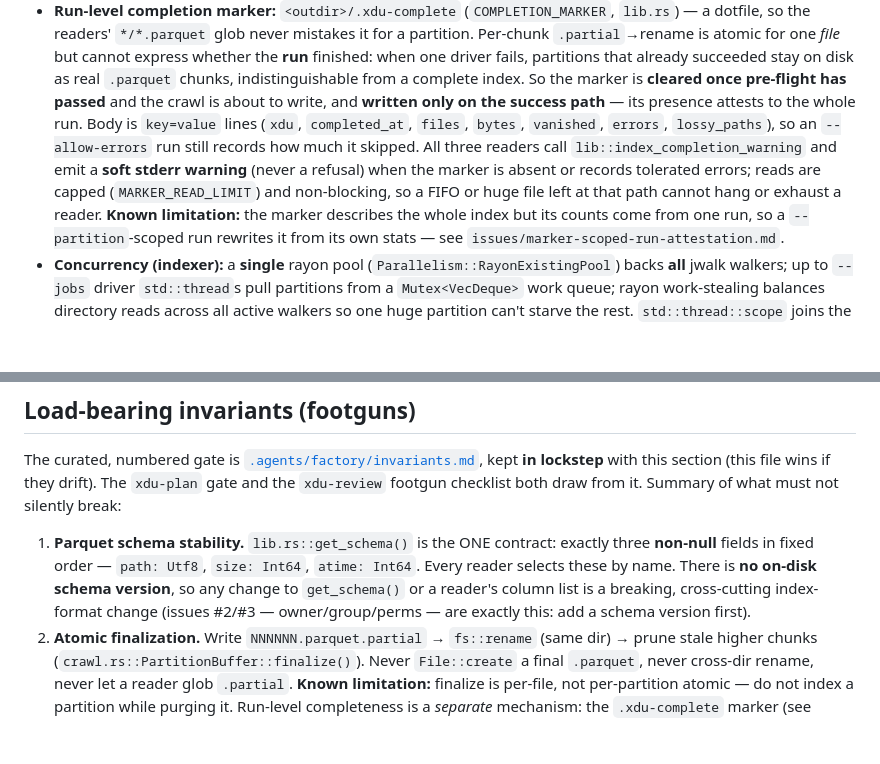
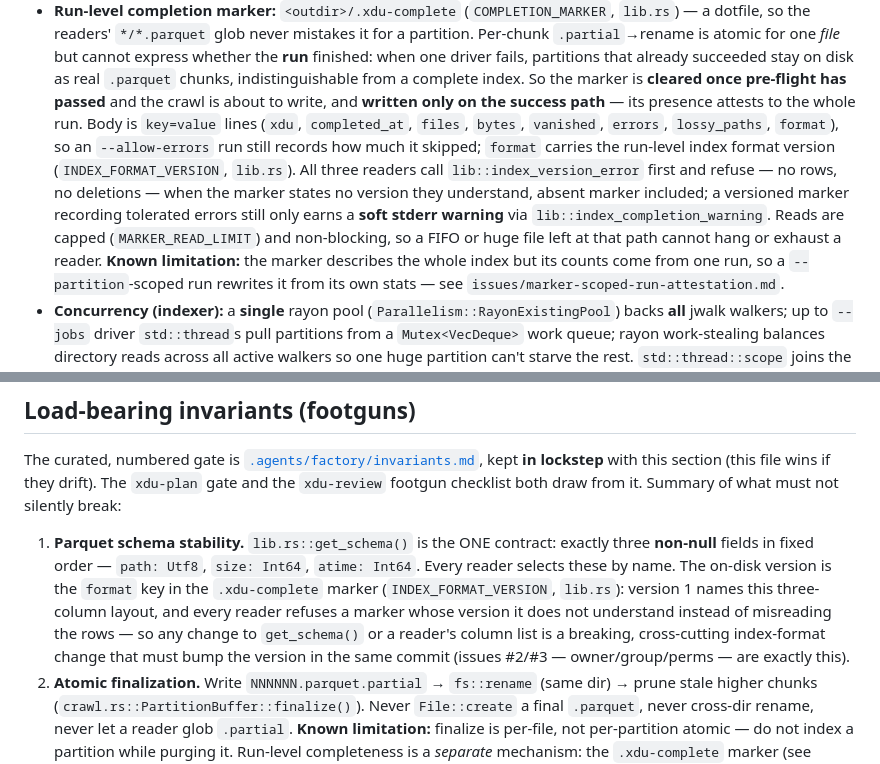
Before and after one commit to glentner/xdu, a Markdown page: AGENTS.md, 2 parts joined by grey strips. Rendered like a GitHub page; blank space fills up the shorter version.

```diff
--- a/AGENTS.md
+++ b/AGENTS.md
@@ -357,11 +357,14 @@ xdu-find / xdu-view / xdu-rm ◀── warn if absent/errors ┘  ◀── Duck
   driver fails, partitions that already succeeded stay on disk as real `.parquet` chunks,
   indistinguishable from a complete index. So the marker is **cleared once pre-flight has passed** and
   the crawl is about to write, and **written only on the success path** — its presence attests to the
-  whole run. Body is `key=value` lines (`xdu`, `completed_at`, `files`, `bytes`, `vanished`, `errors`,
-  `lossy_paths`), so an `--allow-errors` run still records how much it skipped. All three readers call
-  `lib::index_completion_warning` and emit a **soft stderr warning** (never a refusal) when the marker
-  is absent or records tolerated errors; reads are capped (`MARKER_READ_LIMIT`) and non-blocking, so a
-  FIFO or huge file left at that path cannot hang or exhaust a reader. **Known limitation:** the marker
+  whole run. Body is `key=value` lines (`xdu`, `completed_at`, `files`, `bytes`, `vanished`,
+  `errors`, `lossy_paths`, `format`), so an `--allow-errors` run still records how much it skipped;
+  `format` carries the run-level index format version (`INDEX_FORMAT_VERSION`, `lib.rs`). All three
+  readers call `lib::index_version_error` first and refuse — no rows, no deletions — when the marker
+  states no version they understand, absent marker included; a versioned marker recording tolerated
+  errors still only earns a **soft stderr warning** via `lib::index_completion_warning`. Reads are
+  capped (`MARKER_READ_LIMIT`) and non-blocking, so a FIFO or huge file left at that path cannot
+  hang or exhaust a reader. **Known limitation:** the marker
   describes the whole index but its counts come from one run, so a `--partition`-scoped run rewrites it
   from its own stats — see `issues/marker-scoped-run-attestation.md`.
 - **Concurrency (indexer):** a **single** rayon pool (`Parallelism::RayonExistingPool`) backs **all**
@@ -402,9 +405,12 @@ kept **in lockstep** with this section (this file wins if they drift). The `xdu-
 
 1. **Parquet schema stability.** `lib.rs::get_schema()` is the ONE contract: exactly three
    **non-null** fields in fixed order — `path: Utf8`, `size: Int64`, `atime: Int64`. Every reader
-   selects these by name. There is **no on-disk schema version**, so any change to `get_schema()` or
-   a reader's column list is a breaking, cross-cutting index-format change (issues
-   #2/#3 — owner/group/perms — are exactly this: add a schema version first).
+   selects these by name. The on-disk version is the `format` key in the `.xdu-complete` marker
+   (`INDEX_FORMAT_VERSION`, `lib.rs`): version 1 names this three-column layout, and every reader
+   refuses a marker whose version it does not understand instead of misreading the rows — so any
+   change to `get_schema()` or a reader's column list is a breaking, cross-cutting index-format
+   change that must bump the version in the same commit (issues #2/#3 — owner/group/perms — are
+   exactly this).
 2. **Atomic finalization.** Write `NNNNNN.parquet.partial` → `fs::rename` (same dir) → prune stale
    higher chunks (`crawl.rs::PartitionBuffer::finalize()`). Never `File::create` a final `.parquet`,
    never cross-dir rename, never let a reader glob `.partial`. **Known limitation:** finalize is
```
Also changed, not shown: .agents/factory/invariants.md (+17 -10 lines), spec/index-schema-versioning/TECH.md (+41 -2 lines).
